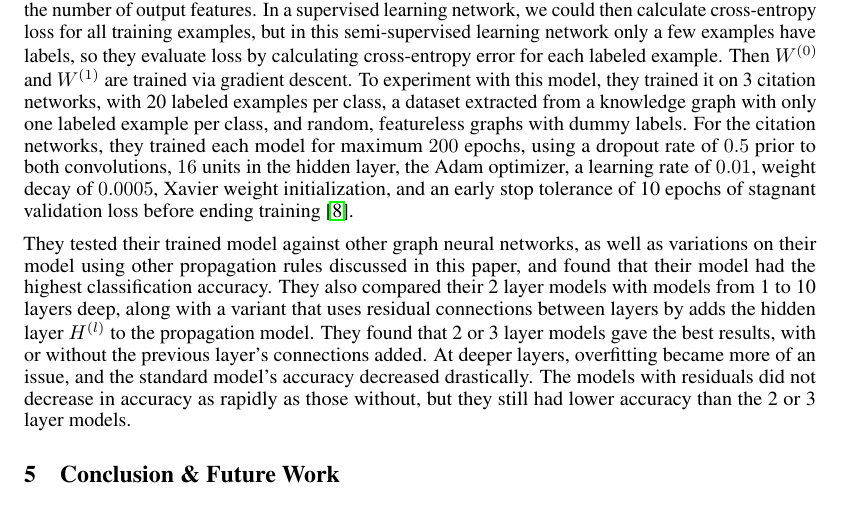
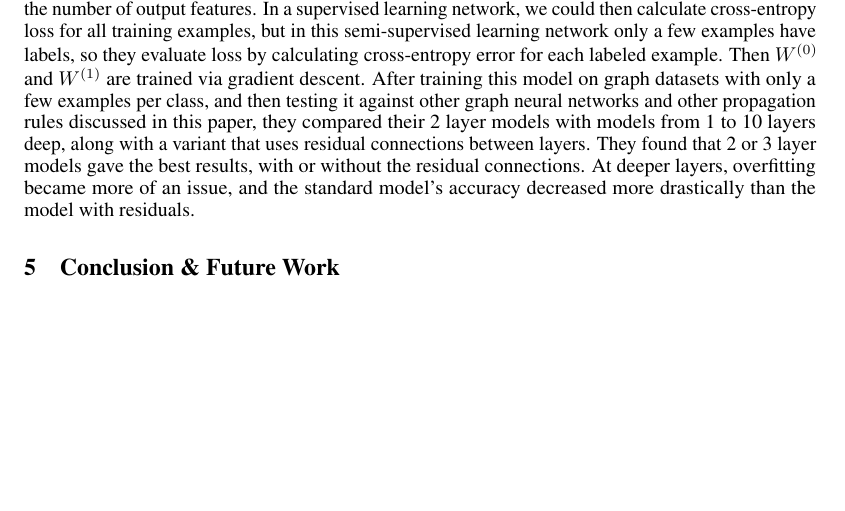
Before and after one commit to jaredraycoleman/cecs551-project, a LaTeX paper (main.tex, which reads gcn.tex): part of page 6 of 7, cut so that both start at the same text, the shorter picture padded with empty space. Compiled offline with pdfLaTeX.

Commit message:
cut out pointless information about hyperparameters and other testing stuff for gcn

```diff
--- a/gcn.tex
+++ b/gcn.tex
@@ -43,6 +43,4 @@ Z = f(X, A) = softmax(\hat{A} ReLU(\hat{A}XW^{(0)})W^{(1)})
 \end{equation}
 In this model, $W^{(0)} \in \mathbb{R}^{C x H}$ and $W^{(1)} \in \mathbb{R}^{H x F}$, $H$ being number of hidden features, and $F$ being the number of output features.
 In a supervised learning network, we could then calculate cross-entropy loss for all training examples, but in this semi-supervised learning network only a few examples have labels, so they evaluate loss by calculating cross-entropy error for each labeled example. Then $W^{(0)}$ and $W^{(1)}$ are trained via gradient descent.
-To experiment with this model, they trained it on 3 citation networks, with 20 labeled examples per class, a dataset extracted from a knowledge graph with only one labeled example per class, and random, featureless graphs with dummy labels. For the citation networks, they trained each model for maximum $200$ epochs, using a dropout rate of $0.5$ prior to both convolutions, $16$ units in the hidden layer, the Adam optimizer, a learning rate of $0.01$, weight decay of $0.0005$, Xavier weight initialization, and an early stop tolerance of 10 epochs of stagnant validation loss before ending training~\cite{Kipf2016}.
-
-They tested their trained model against other graph neural networks, as well as variations on their model using other propagation rules discussed in this paper, and found that their model had the highest classification accuracy. They also compared their 2 layer models with models from 1 to 10 layers deep, along with a variant that uses residual connections between layers by adds the hidden layer $H^{(l)}$ to the propagation model. They found that 2 or 3 layer models gave the best results, with or without the previous layer's connections added. At deeper layers, overfitting became more of an issue, and the standard model's accuracy decreased drastically. The models with residuals did not decrease in accuracy as rapidly as those without, but they still had lower accuracy than the 2 or 3 layer models.
+After training this model on graph datasets with only a few examples per class, and then testing it against other graph neural networks and other propagation rules discussed in this paper, they compared their 2 layer models with models from 1 to 10 layers deep, along with a variant that uses residual connections between layers. They found that 2 or 3 layer models gave the best results, with or without the residual connections. At deeper layers, overfitting became more of an issue, and the standard model's accuracy decreased more drastically than the model with residuals.
```
